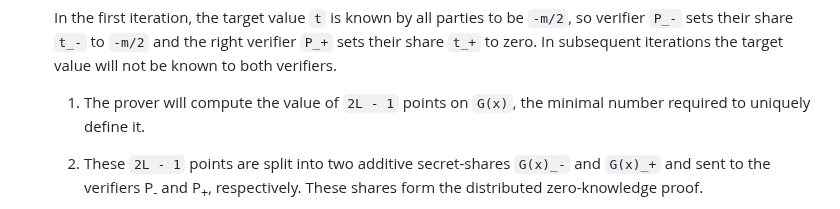
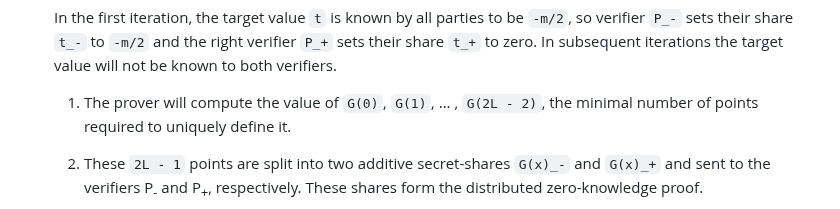
Before and after one commit to private-attribution/i-d, a Markdown page: draft-savage-ppm-3phm-mpc.md, the part around the change. GitHub-like rendering.

```diff
--- a/draft-savage-ppm-3phm-mpc.md
+++ b/draft-savage-ppm-3phm-mpc.md
@@ -671,8 +671,8 @@ At each iteration:
    verifier `P_+` sets their share `t_+` to zero. In subsequent iterations the
    target value will not be known to both verifiers.
 
-    1. The prover will compute the value of `2L - 1` points on `G(x)`, the
-       minimal number required to uniquely define it.
+    1. The prover will compute the value of `G(0)`, `G(1)`, ... , `G(2L - 2)`,
+       the minimal number of points required to uniquely define it.
 
     2. These `2L - 1` points are split into two additive secret-shares
        `G(x)_-` and `G(x)_+` and sent to the verifiers
```
